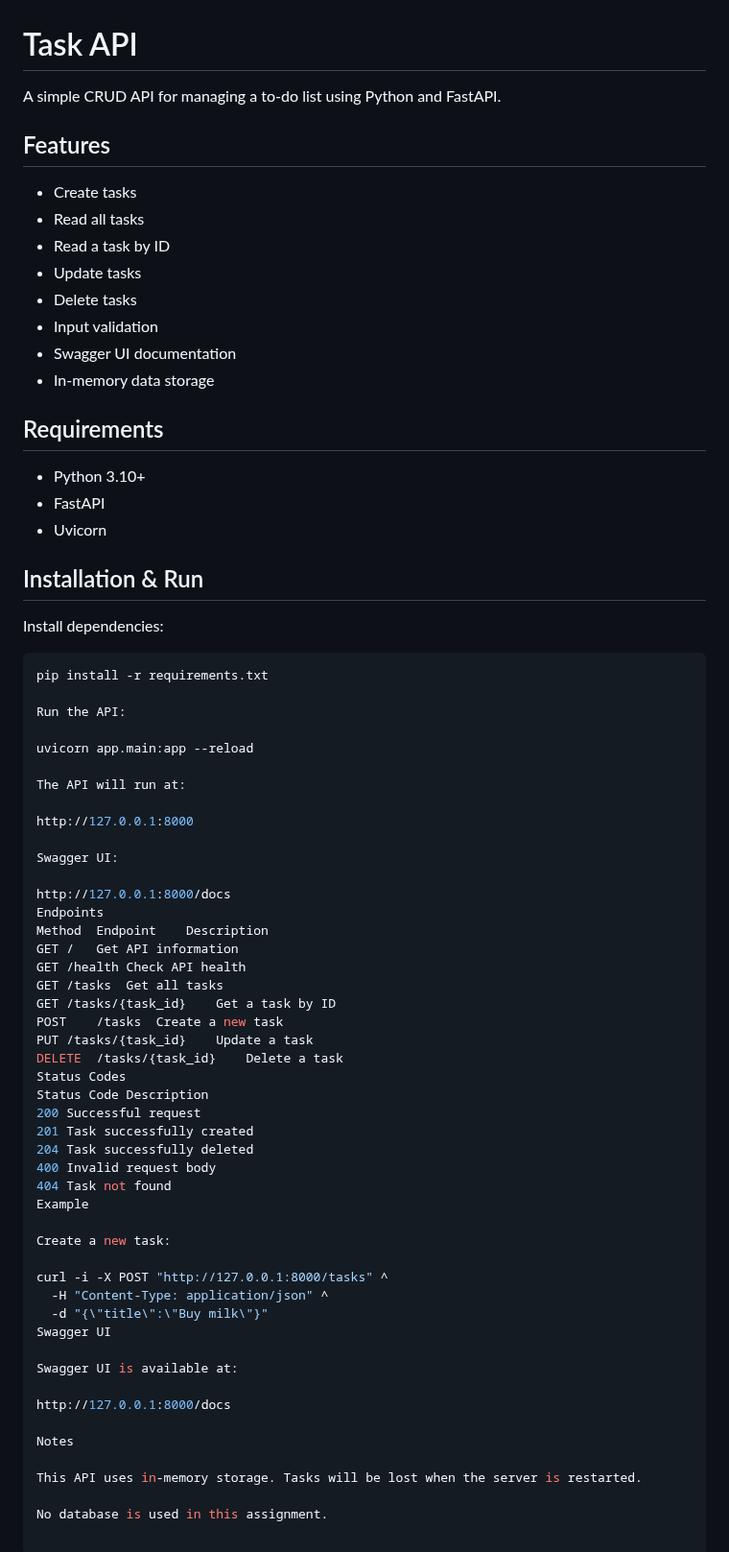
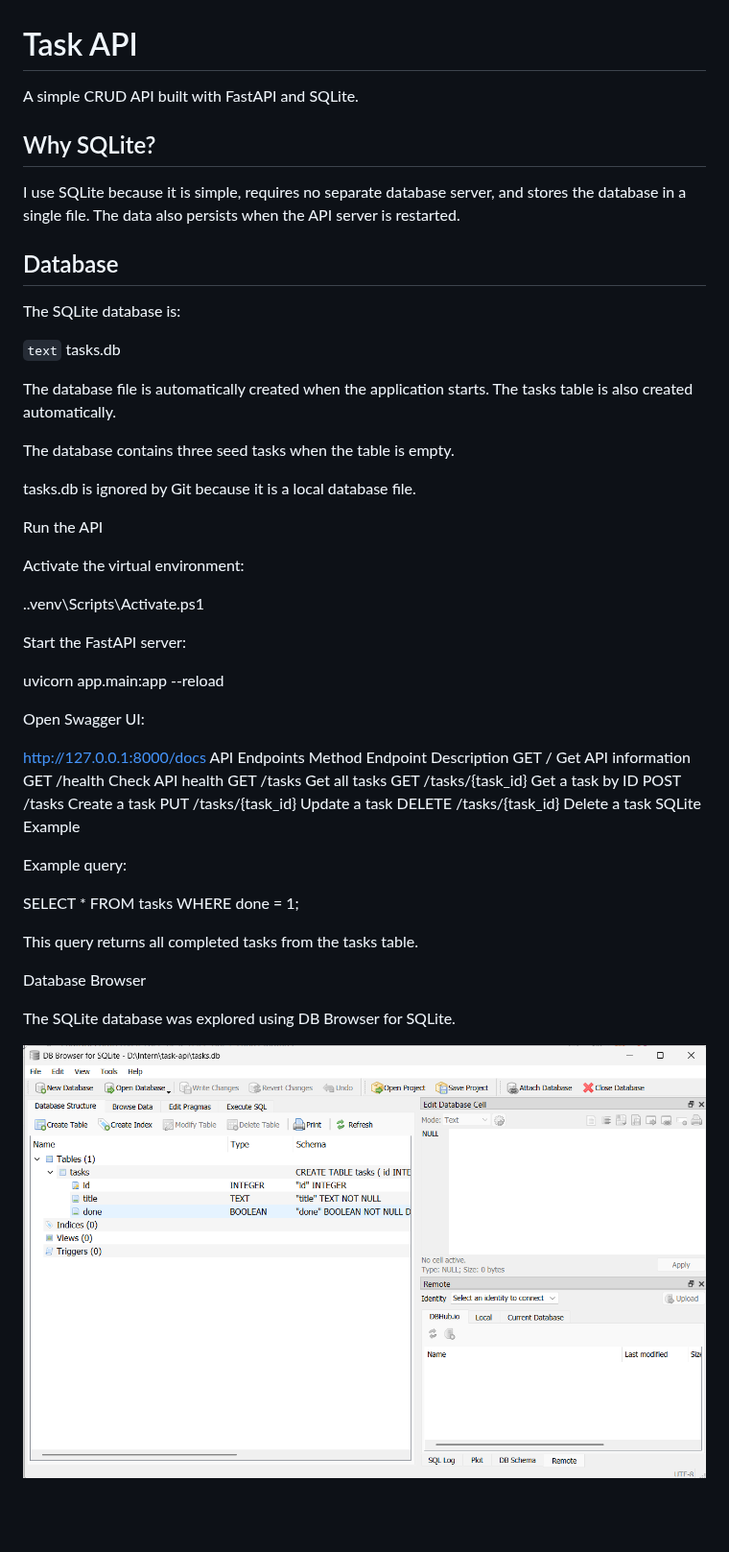
Before and after one commit to rozak-27/task-api, a Markdown page: README.md, the part around the change. Shown at 96% size. GitHub-like rendering; pictures changed too: sqlite-browser.png (added); blank space fills up the shorter version.

Commit message:
Stage 5: database documentation

````diff
--- a/README.md
+++ b/README.md
@@ -1,73 +1,60 @@
 # Task API
 
-A simple CRUD API for managing a to-do list using Python and FastAPI.
+A simple CRUD API built with FastAPI and SQLite.
 
-## Features
+## Why SQLite?
 
-- Create tasks
-- Read all tasks
-- Read a task by ID
-- Update tasks
-- Delete tasks
-- Input validation
-- Swagger UI documentation
-- In-memory data storage
+I use SQLite because it is simple, requires no separate database server,
+and stores the database in a single file. The data also persists when
+the API server is restarted.
 
-## Requirements
+## Database
 
-- Python 3.10+
-- FastAPI
-- Uvicorn
+The SQLite database is:
 
-## Installation & Run
+```text```
+tasks.db
 
-Install dependencies:
+The database file is automatically created when the application starts.
+The tasks table is also created automatically.
 
-```bash
-pip install -r requirements.txt
+The database contains three seed tasks when the table is empty.
 
-Run the API:
+tasks.db is ignored by Git because it is a local database file.
+
+Run the API
+
+Activate the virtual environment:
+
+.\.venv\Scripts\Activate.ps1
+
+Start the FastAPI server:
 
 uvicorn app.main:app --reload
 
-The API will run at:
-
-http://127.0.0.1:8000
-
-Swagger UI:
+Open Swagger UI:
 
 http://127.0.0.1:8000/docs
-Endpoints
+API Endpoints
 Method	Endpoint	Description
 GET	/	Get API information
 GET	/health	Check API health
 GET	/tasks	Get all tasks
 GET	/tasks/{task_id}	Get a task by ID
-POST	/tasks	Create a new task
+POST	/tasks	Create a task
 PUT	/tasks/{task_id}	Update a task
 DELETE	/tasks/{task_id}	Delete a task
-Status Codes
-Status Code	Description
-200	Successful request
-201	Task successfully created
-204	Task successfully deleted
-400	Invalid request body
-404	Task not found
-Example
+SQLite Example
 
-Create a new task:
+Example query:
 
-curl -i -X POST "http://127.0.0.1:8000/tasks" ^
-  -H "Content-Type: application/json" ^
-  -d "{\"title\":\"Buy milk\"}"
-Swagger UI
+SELECT * FROM tasks WHERE done = 1;
 
-Swagger UI is available at:
+This query returns all completed tasks from the tasks table.
 
-http://127.0.0.1:8000/docs
+Database Browser
 
-Notes
+The SQLite database was explored using DB Browser for SQLite.
 
-This API uses in-memory storage. Tasks will be lost when the server is restarted.
 
-No database is used in this assignment.
+![SQLite Database Browser](sqlite-browser.png)
````
